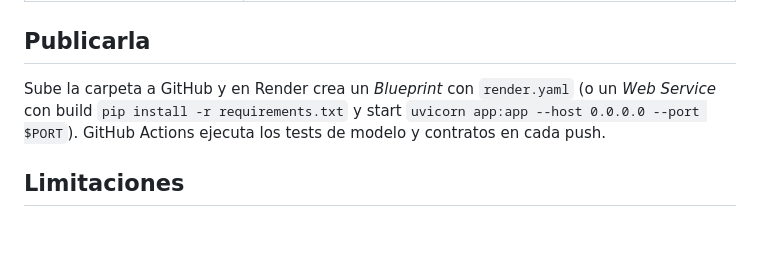
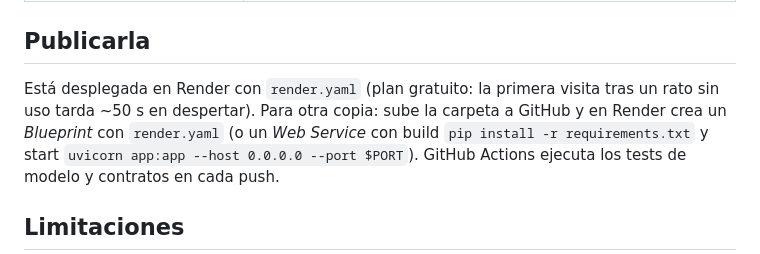
Before and after one commit to JaimeAndresEspinosa/monetary-systems-lab, a Markdown page: README.md, the part around one of its changes. Drawn GitHub-style; blank space fills up the shorter version.

Commit message:
README: enlace a la web publicada y estado de los tests
Co-Authored-By: Claude Opus 5.5 <noreply@anthropic.com>

```diff
--- a/README.md
+++ b/README.md
@@ -151,7 +154,7 @@ python scripts/deploy_contracts.py   # lee RPC_URL y PRIVATE_KEY del entorno
 
 ## Publicarla
 
-Sube la carpeta a GitHub y en Render crea un *Blueprint* con `render.yaml` (o un
+Está desplegada en Render con `render.yaml` (plan gratuito: la primera visita tras un rato sin uso tarda ~50 s en despertar). Para otra copia: sube la carpeta a GitHub y en Render crea un *Blueprint* con `render.yaml` (o un
 *Web Service* con build `pip install -r requirements.txt` y start
 `uvicorn app:app --host 0.0.0.0 --port $PORT`). GitHub Actions ejecuta los tests de
 modelo y contratos en cada push.
```
Also changed, not shown: other parts of README.md (+3 -0 lines).
